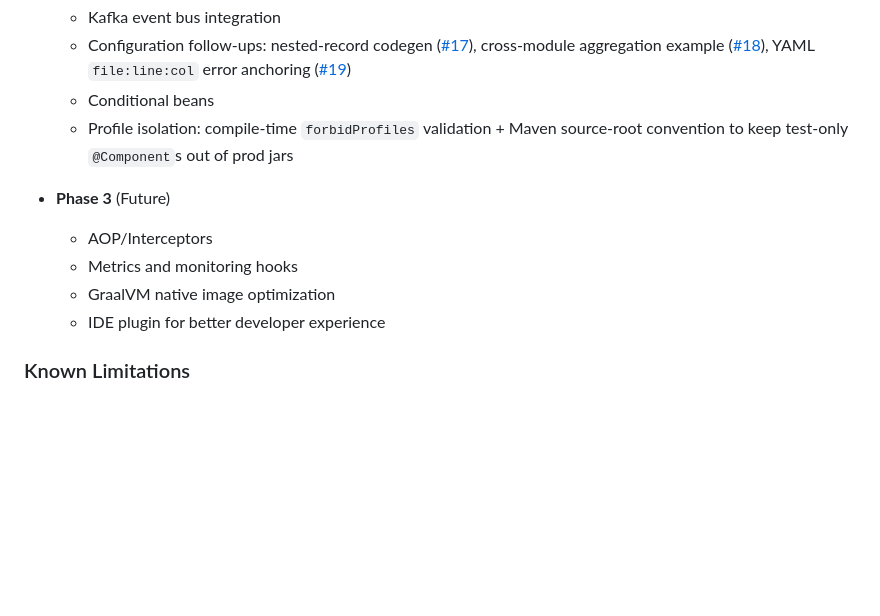
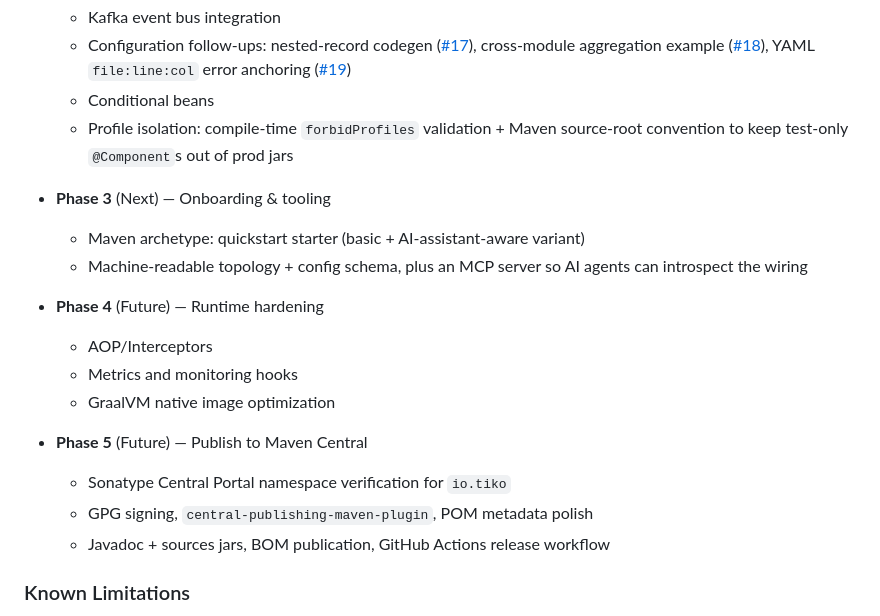
Before and after one commit to tomas-samek/tiko-di, a Markdown page: README.md, the part around the change. Rendered like a GitHub page; blank space fills up the shorter version.

Commit message:
docs: split roadmap into onboarding (P3), hardening (P4), publishing (P5)

```diff
--- a/README.md
+++ b/README.md
@@ -796,11 +796,19 @@ Core DI is functional end-to-end. The annotation processor generates factories,
     - Conditional beans
     - Profile isolation: compile-time `forbidProfiles` validation + Maven source-root convention to keep test-only `@Component`s out of prod jars
 
-- **Phase 3** (Future)
+- **Phase 3** (Next) — Onboarding & tooling
+    - Maven archetype: quickstart starter (basic + AI-assistant-aware variant)
+    - Machine-readable topology + config schema, plus an MCP server so AI agents can introspect the wiring
+
+- **Phase 4** (Future) — Runtime hardening
     - AOP/Interceptors
     - Metrics and monitoring hooks
     - GraalVM native image optimization
-    - IDE plugin for better developer experience
+
+- **Phase 5** (Future) — Publish to Maven Central
+    - Sonatype Central Portal namespace verification for `io.tiko`
+    - GPG signing, `central-publishing-maven-plugin`, POM metadata polish
+    - Javadoc + sources jars, BOM publication, GitHub Actions release workflow
 
 ### Known Limitations
 
```
